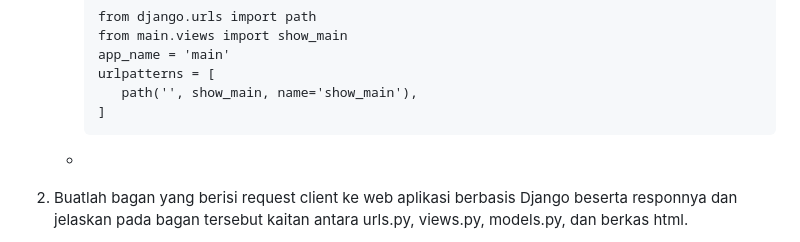
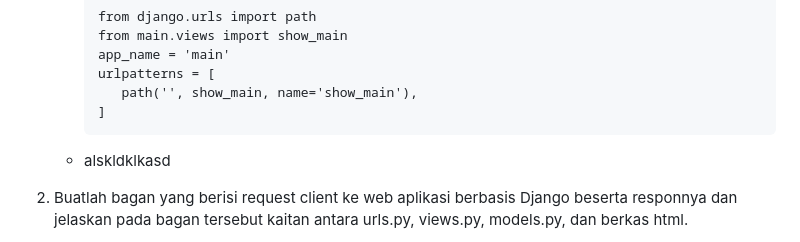
Before and after one commit to iqzaardiansyah/invorganizer, a Markdown page: README.md, the part around the change. Rendered like a GitHub page.

```diff
--- a/README.md
+++ b/README.md
@@ -27,7 +27,7 @@ https://invorganizer.adaptable.app/
      urlpatterns = [
         path('', show_main, name='show_main'),
      ]
-   -
+   - alskldklkasd
 
 2. Buatlah bagan yang berisi request client ke web aplikasi berbasis Django beserta responnya dan jelaskan pada bagan tersebut kaitan antara urls.py, views.py, models.py, dan berkas html.
 
```
